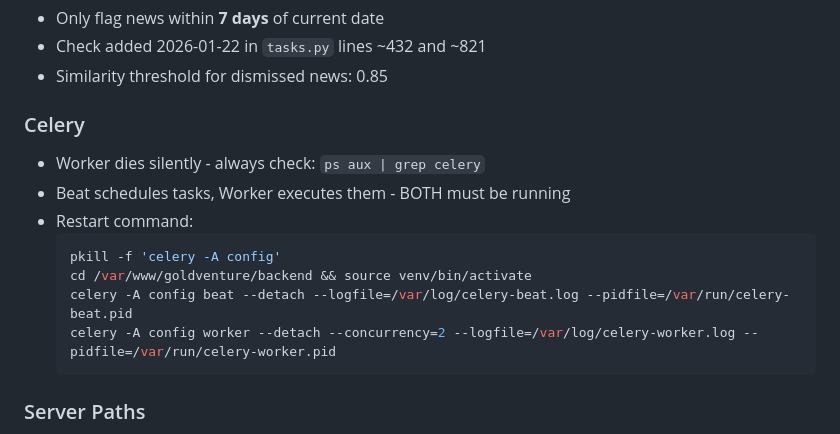
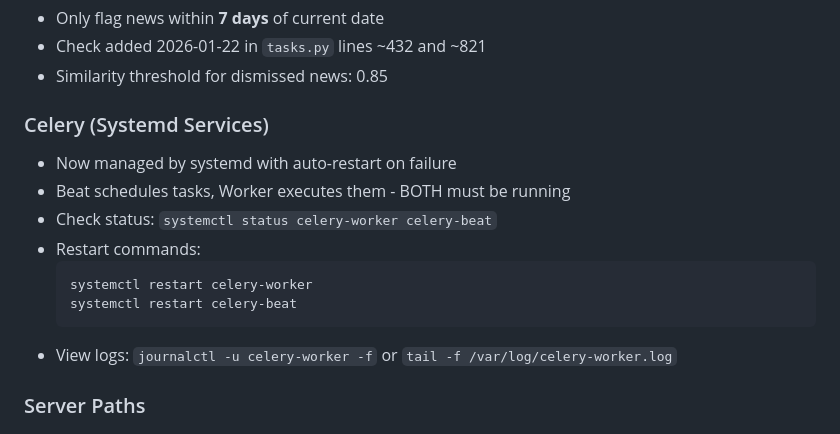
Before and after one commit to adamdasovich/goldventure, a Markdown page: CLAUDE.md, the part around the change. Rendered like a GitHub page.

Commit message:
Update CLAUDE.md: Celery now uses systemd services with auto-restart
Co-Authored-By: Claude Opus 4.5 <noreply@anthropic.com>

````diff
--- a/CLAUDE.md
+++ b/CLAUDE.md
@@ -249,16 +249,16 @@ The function filters OUT these media coverage sites:
 - Check added 2026-01-22 in `tasks.py` lines ~432 and ~821
 - Similarity threshold for dismissed news: 0.85
 
-### Celery
-- Worker dies silently - always check: `ps aux | grep celery`
+### Celery (Systemd Services)
+- Now managed by systemd with auto-restart on failure
 - Beat schedules tasks, Worker executes them - BOTH must be running
-- Restart command:
+- Check status: `systemctl status celery-worker celery-beat`
+- Restart commands:
   ```bash
-  pkill -f 'celery -A config'
-  cd /var/www/goldventure/backend && source venv/bin/activate
-  celery -A config beat --detach --logfile=/var/log/celery-beat.log --pidfile=/var/run/celery-beat.pid
-  celery -A config worker --detach --concurrency=2 --logfile=/var/log/celery-worker.log --pidfile=/var/run/celery-worker.pid
+  systemctl restart celery-worker
+  systemctl restart celery-beat
   ```
+- View logs: `journalctl -u celery-worker -f` or `tail -f /var/log/celery-worker.log`
 
 ### Server Paths
 - **Correct:** `/var/www/goldventure`
````
